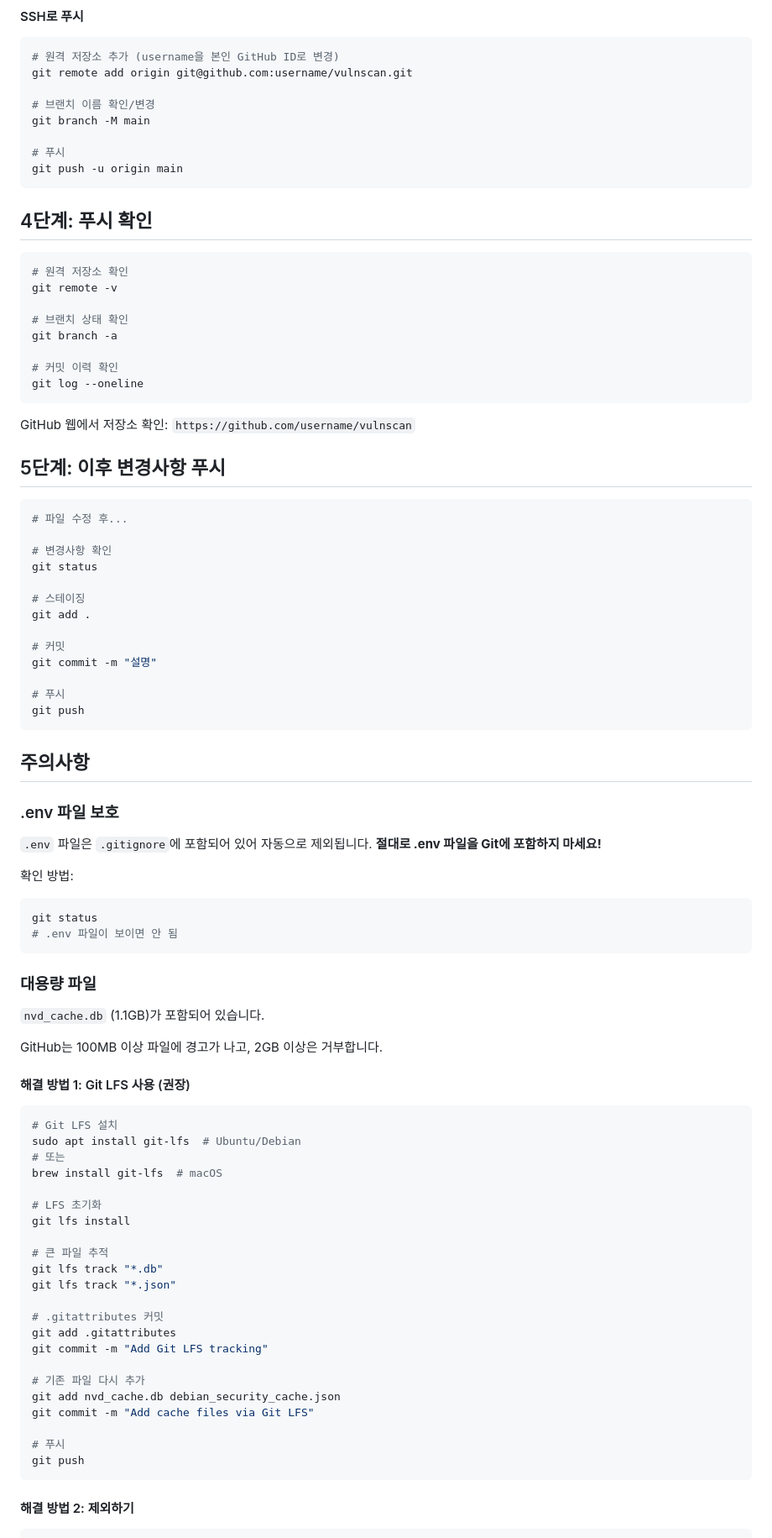
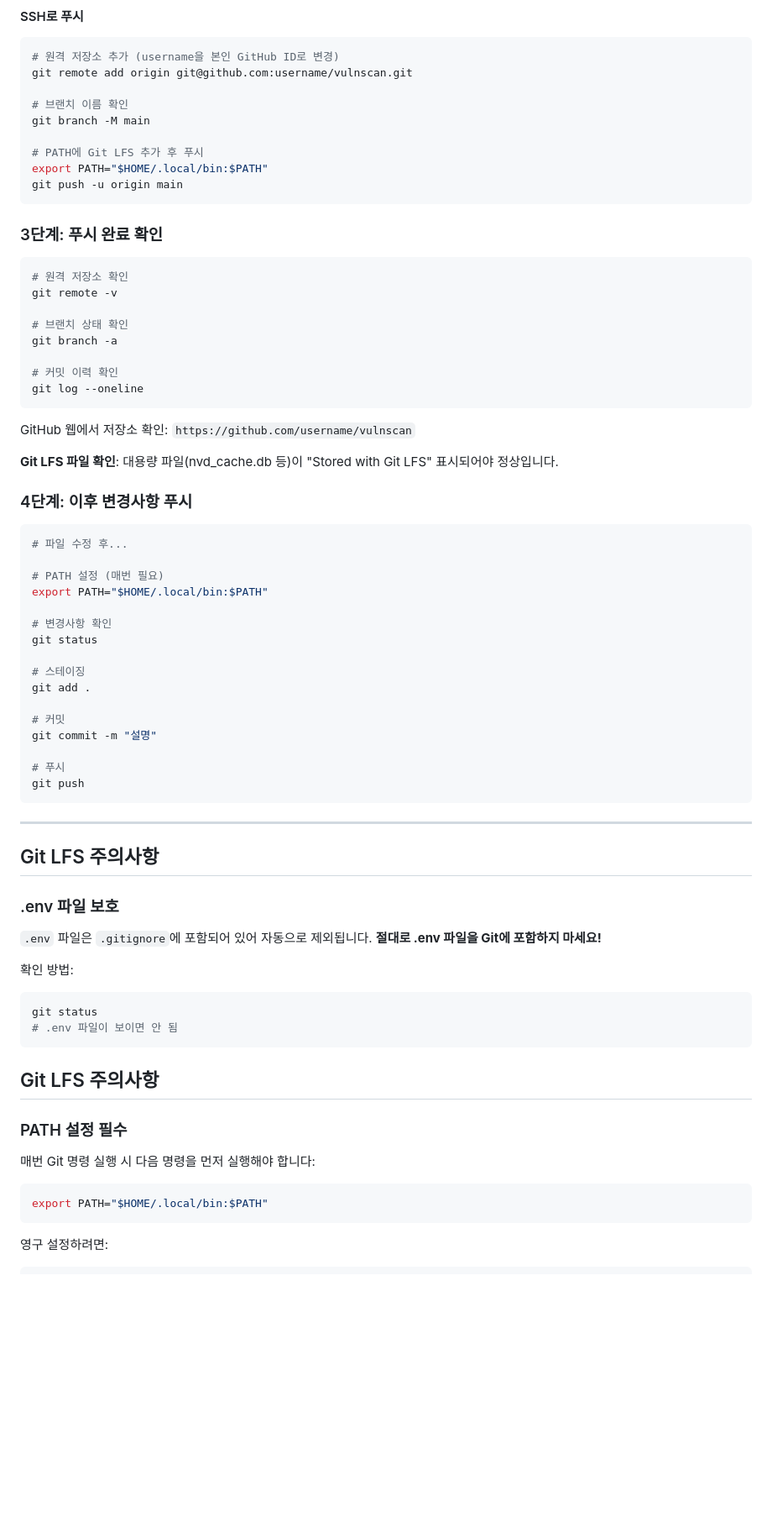
Before and after one commit to junius-sec/Remote_CVE_Scanner, a Markdown page: GITHUB_UPLOAD.md, the part around one of its changes. Shown at 84% size. Rendered like a GitHub page; blank space fills up the shorter version.

Commit message:
Update GitHub upload guide for Git LFS setup

````diff
--- a/GITHUB_UPLOAD.md
+++ b/GITHUB_UPLOAD.md
@@ -79,14 +72,15 @@ cat ~/.ssh/id_ed25519.pub
 # 원격 저장소 추가 (username을 본인 GitHub ID로 변경)
 git remote add origin git@github.com:username/vulnscan.git
 
-# 브랜치 이름 확인/변경
+# 브랜치 이름 확인
 git branch -M main
 
-# 푸시
+# PATH에 Git LFS 추가 후 푸시
+export PATH="$HOME/.local/bin:$PATH"
 git push -u origin main
 ```
 
-## 4단계: 푸시 확인
+### 3단계: 푸시 완료 확인
 
 ```bash
 # 원격 저장소 확인
@@ -101,10 +95,15 @@ git log --oneline
 
 GitHub 웹에서 저장소 확인: `https://github.com/username/vulnscan`
 
-## 5단계: 이후 변경사항 푸시
+**Git LFS 파일 확인**: 대용량 파일(nvd_cache.db 등)이 "Stored with Git LFS" 표시되어야 정상입니다.
+
+### 4단계: 이후 변경사항 푸시
 
 ```bash
 # 파일 수정 후...
+
+# PATH 설정 (매번 필요)
+export PATH="$HOME/.local/bin:$PATH"
 
 # 변경사항 확인
 git status
@@ -119,7 +118,9 @@ git commit -m "설명"
 git push
 ```
 
-## 주의사항
+---
+
+## Git LFS 주의사항
 
 ### .env 파일 보호
 
@@ -132,39 +133,16 @@ git status
 # .env 파일이 보이면 안 됨
 ```
 
-### 대용량 파일
+## Git LFS 주의사항
 
-`nvd_cache.db` (1.1GB)가 포함되어 있습니다.
+### PATH 설정 필수
 
-GitHub는 100MB 이상 파일에 경고가 나고, 2GB 이상은 거부합니다.
-
-#### 해결 방법 1: Git LFS 사용 (권장)
+매번 Git 명령 실행 시 다음 명령을 먼저 실행해야 합니다:
 
 ```bash
-# Git LFS 설치
-sudo apt install git-lfs  # Ubuntu/Debian
-# 또는
-brew install git-lfs  # macOS
-
-# LFS 초기화
-git lfs install
-
-# 큰 파일 추적
-git lfs track "*.db"
-git lfs track "*.json"
-
-# .gitattributes 커밋
-git add .gitattributes
-git commit -m "Add Git LFS tracking"
-
-# 기존 파일 다시 추가
-git add nvd_cache.db debian_security_cache.json
-git commit -m "Add cache files via Git LFS"
-
-# 푸시
-git push
+export PATH="$HOME/.local/bin:$PATH"
 ```
 
-#### 해결 방법 2: 제외하기
+영구 설정하려면:
 
 ```bash
````
Also changed, not shown: other parts of GITHUB_UPLOAD.md (+33 -34 lines).
